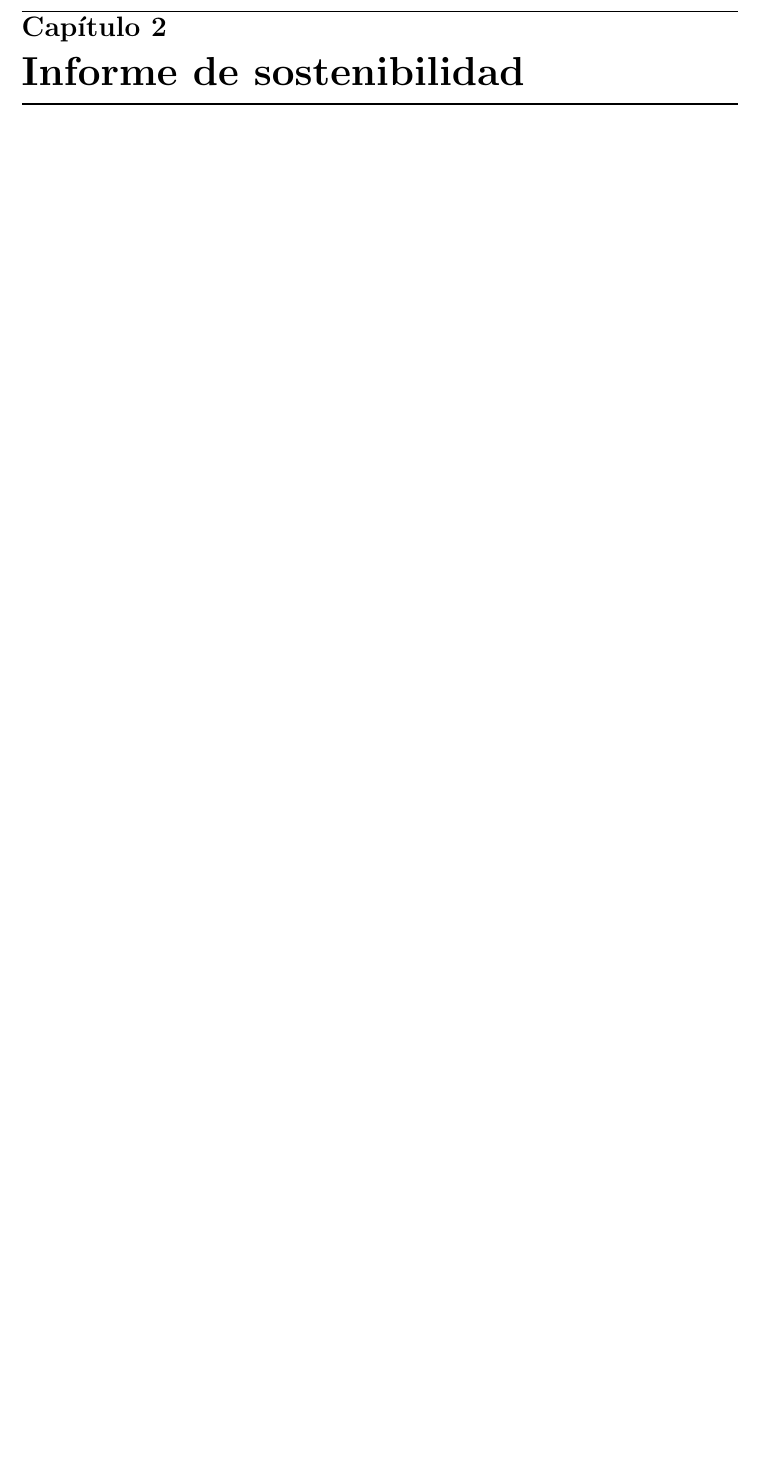
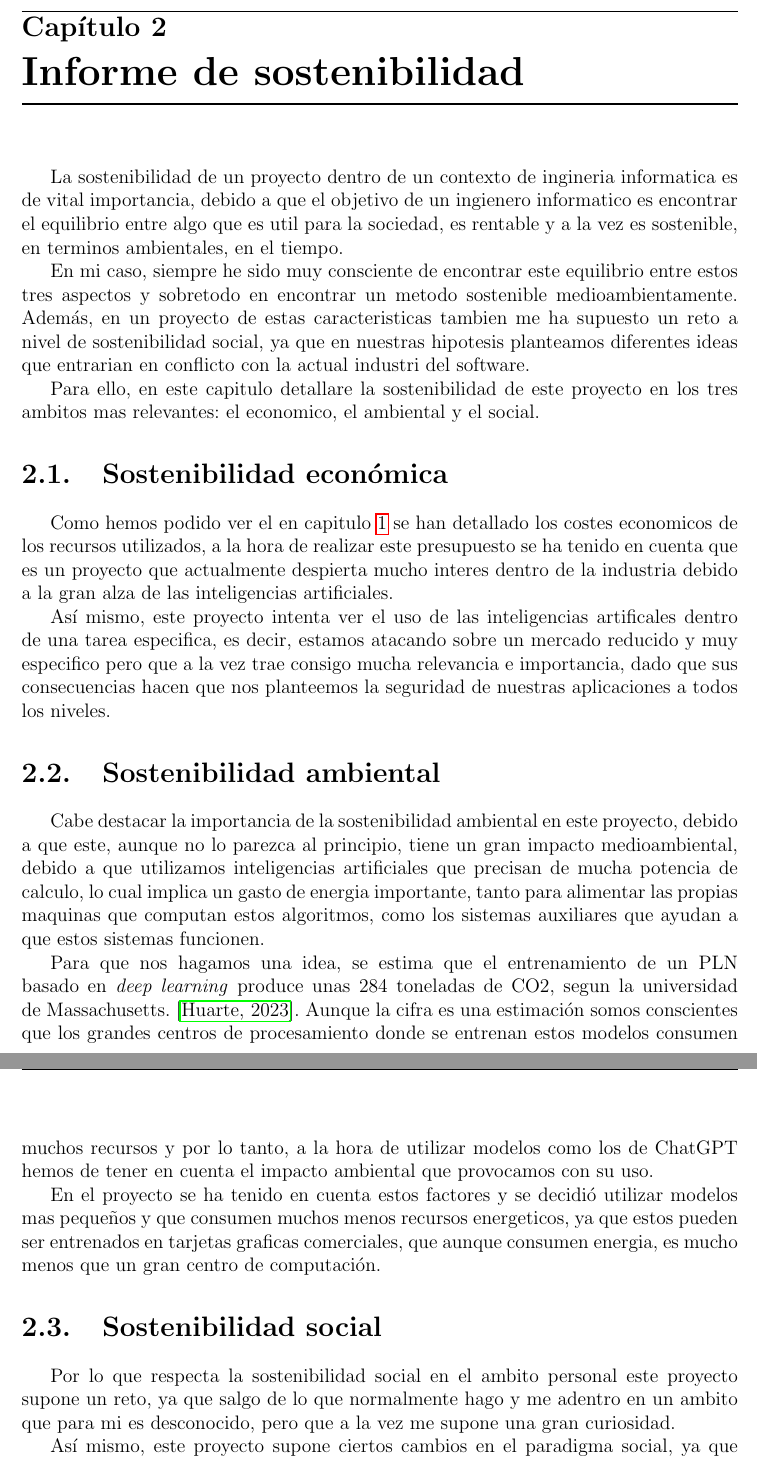
Before and after one commit to DanielGarcia-git/TFG-Memoria, a LaTeX book (main.tex, which reads capitulos/sostenibilidad.tex): part of page 10 of 11 before the commit and two parts of pages 10 and 11 of 12 after it, the two joined at a grey line, cut so that both start at the same text, the shorter picture padded with empty space. Compiled offline with pdfLaTeX.

Commit message:
Finish sostenibilidad

```diff
--- a/capitulos/sostenibilidad.tex
+++ b/capitulos/sostenibilidad.tex
@@ -1,2 +1,42 @@
 \chapter{Informe de sostenibilidad}
 \label{cap:sostenibilidad}
+
+La sostenibilidad de un proyecto dentro de un contexto de ingineria informatica es de vital importancia, debido a que el objetivo de un ingienero informatico
+es encontrar el equilibrio entre algo que es util para la sociedad, es rentable y a la vez es sostenible, en terminos ambientales, en el tiempo.
+
+En mi caso, siempre he sido muy consciente de encontrar este equilibrio entre estos tres aspectos y sobretodo en encontrar un metodo sostenible medioambientamente. Además, en
+un proyecto de estas caracteristicas tambien me ha supuesto un reto a nivel de sostenibilidad social, ya que en nuestras hipotesis planteamos diferentes
+ideas que entrarian en conflicto con la actual industri del software.
+
+Para ello, en este capitulo detallare la sostenibilidad de este proyecto en los tres ambitos mas relevantes: el economico, el ambiental y el social.
+
+\section{Sostenibilidad económica}
+\label{sec:sostenibilidad_economica}
+
+Como hemos podido ver el en capitulo \ref{cap:presupuesto} se han detallado los costes economicos de los recursos utilizados, a la hora de realizar este presupuesto se ha tenido
+en cuenta que es un proyecto que actualmente despierta mucho interes dentro de la industria debido a la gran alza de las inteligencias artificiales.
+
+Así mismo, este proyecto intenta ver el uso de las inteligencias artificales dentro de una tarea especifica, es decir, estamos atacando sobre un mercado reducido y muy especifico
+pero que a la vez trae consigo mucha relevancia e importancia, dado que sus consecuencias hacen que nos planteemos la seguridad de nuestras aplicaciones a todos los niveles.
+
+\section{Sostenibilidad ambiental}
+\label{sec:sostenibilidad_ambiental}
+
+Cabe destacar la importancia de la sostenibilidad ambiental en este proyecto, debido a que este, aunque no lo parezca al principio, tiene un gran impacto medioambiental, debido
+a que utilizamos inteligencias artificiales que precisan de mucha potencia de calculo, lo cual implica un gasto de energia importante, tanto para alimentar las propias maquinas
+que computan estos algoritmos, como los sistemas auxiliares que ayudan a que estos sistemas funcionen.
+
+Para que nos hagamos una idea, se estima que el entrenamiento de un PLN basado en \textit{deep learning} produce unas 284 toneladas de CO2, segun la universidad de Massachusetts.
+\cite{Artículo_doctrinal}. Aunque la cifra es una estimación somos conscientes que los grandes centros de procesamiento donde se entrenan estos modelos consumen muchos recursos y por lo tanto, a
+la hora de utilizar modelos como los de ChatGPT hemos de tener en cuenta el impacto ambiental que provocamos con su uso.
+
+En el proyecto se ha tenido en cuenta estos factores y se decidió utilizar modelos mas pequeños y que consumen muchos menos recursos energeticos, ya que estos pueden ser entrenados
+en tarjetas graficas comerciales, que aunque consumen energia, es mucho menos que un gran centro de computación.
+
+\section{Sostenibilidad social}
+\label{sec:sostenibilidad_social}
+
+Por lo que respecta la sostenibilidad social en el ambito personal este proyecto supone un reto, ya que salgo de lo que normalmente hago y me adentro en un ambito que
+para mi es desconocido, pero que a la vez me supone una gran curiosidad.
+
+Así mismo, este proyecto supone ciertos cambios en el paradigma social, ya que hasta ahora (y si los resultdados son los esperados) no hay ninguna herramienta que sea
```
Also changed, not shown: bibliografia.bib (+19 -0 lines), capitulos/sostenibilidad.tex (5 more changed lines).
